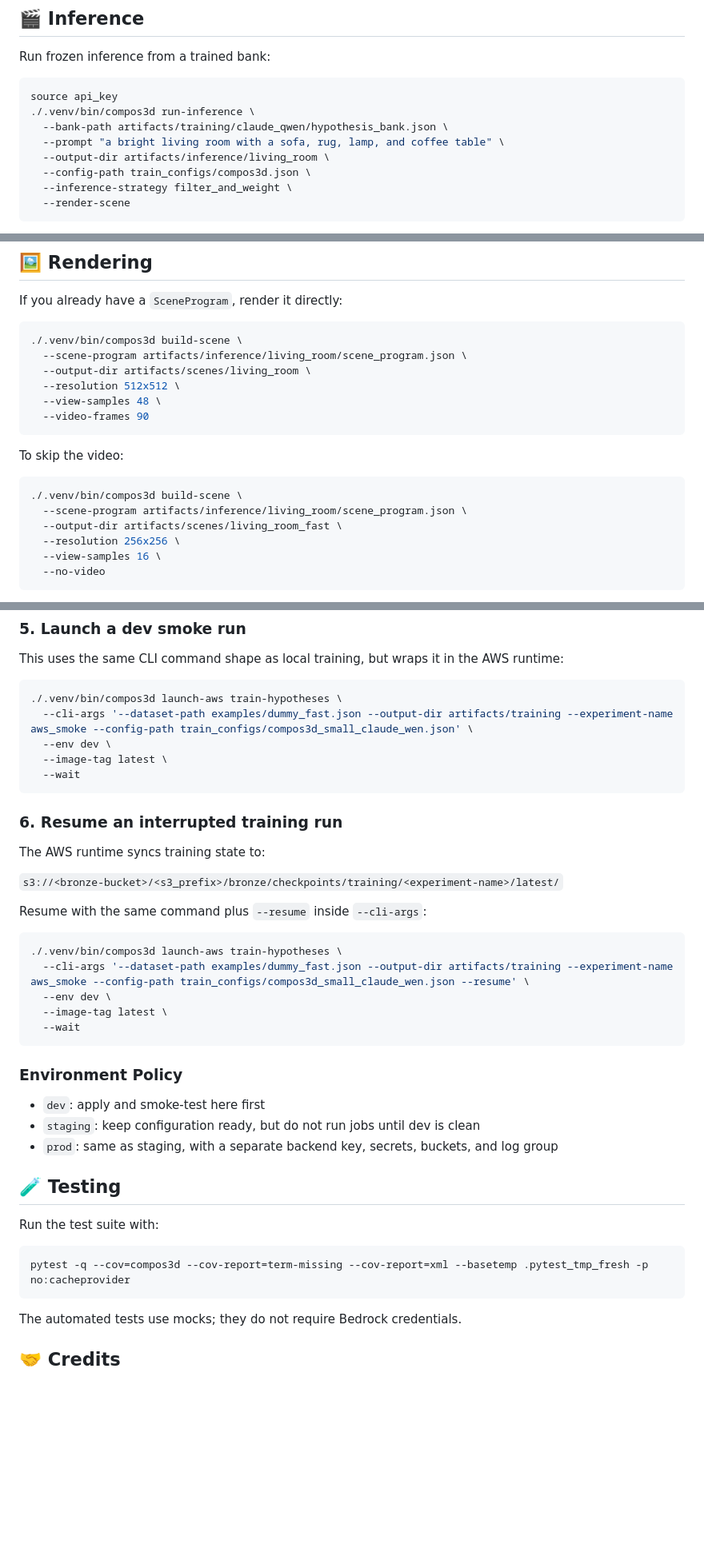
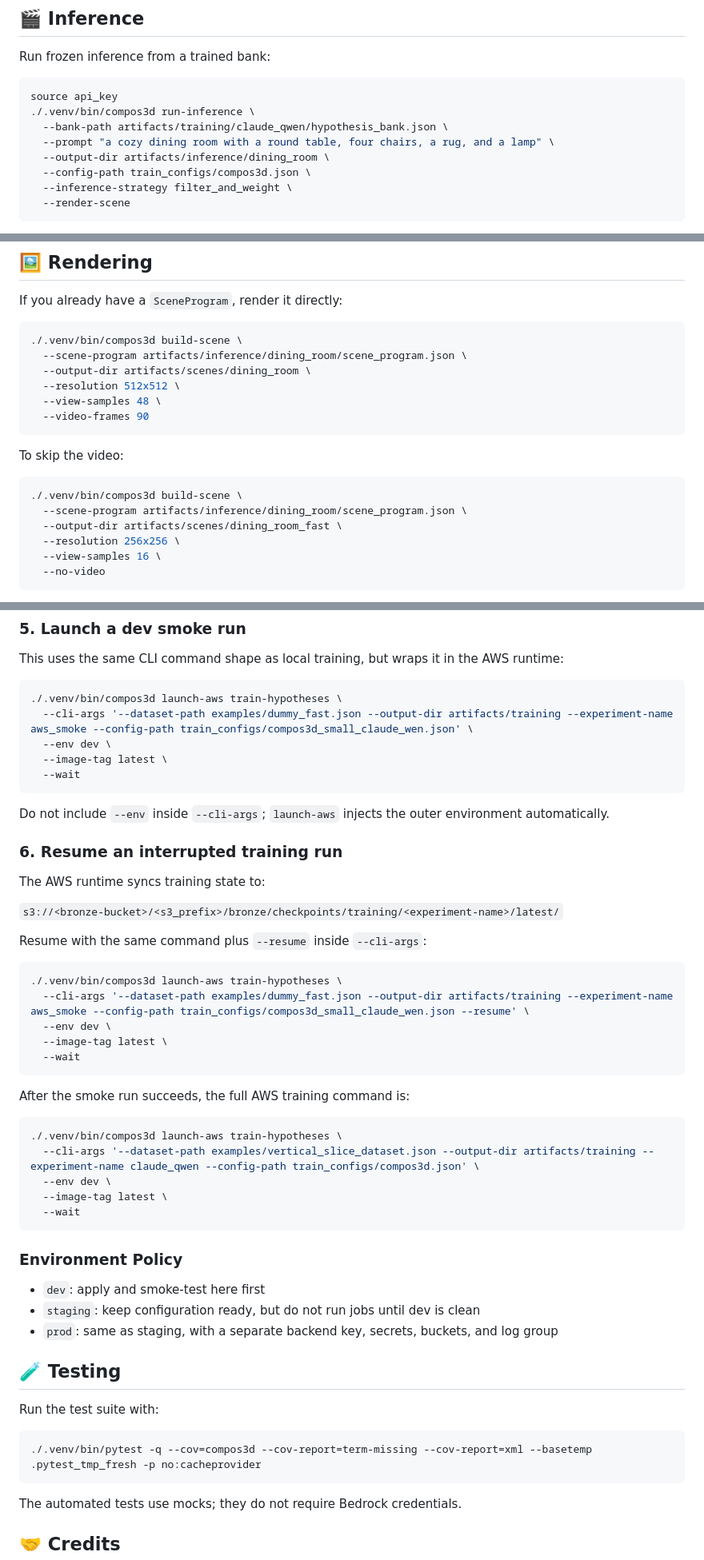
Before and after one commit to UofT-CSC490-W2026/Compos3D, a Markdown page: README.md, 3 parts joined by grey strips. Shown at 80% size. GitHub-like rendering; blank space fills up the shorter version.

````diff
--- a/README.md
+++ b/README.md
@@ -267,8 +271,8 @@ Run frozen inference from a trained bank:
 source api_key
 ./.venv/bin/compos3d run-inference \
   --bank-path artifacts/training/claude_qwen/hypothesis_bank.json \
-  --prompt "a bright living room with a sofa, rug, lamp, and coffee table" \
-  --output-dir artifacts/inference/living_room \
+  --prompt "a cozy dining room with a round table, four chairs, a rug, and a lamp" \
+  --output-dir artifacts/inference/dining_room \
   --config-path train_configs/compos3d.json \
   --inference-strategy filter_and_weight \
   --render-scene
@@ -298,8 +302,8 @@ If you already have a `SceneProgram`, render it directly:
 
 ```bash
 ./.venv/bin/compos3d build-scene \
-  --scene-program artifacts/inference/living_room/scene_program.json \
-  --output-dir artifacts/scenes/living_room \
+  --scene-program artifacts/inference/dining_room/scene_program.json \
+  --output-dir artifacts/scenes/dining_room \
   --resolution 512x512 \
   --view-samples 48 \
   --video-frames 90
@@ -309,8 +313,8 @@ To skip the video:
 
 ```bash
 ./.venv/bin/compos3d build-scene \
-  --scene-program artifacts/inference/living_room/scene_program.json \
-  --output-dir artifacts/scenes/living_room_fast \
+  --scene-program artifacts/inference/dining_room/scene_program.json \
+  --output-dir artifacts/scenes/dining_room_fast \
   --resolution 256x256 \
   --view-samples 16 \
   --no-video
@@ -429,6 +463,9 @@ This uses the same CLI command shape as local training, but wraps it in the AWS
   --image-tag latest \
   --wait
 ```
+
+Do not include `--env` inside `--cli-args`; `launch-aws` injects the outer
+environment automatically.
 
 ### 6. Resume an interrupted training run
 
@@ -446,6 +483,16 @@ Resume with the same command plus `--resume` inside `--cli-args`:
   --wait
 ```
 
+After the smoke run succeeds, the full AWS training command is:
+
+```bash
+./.venv/bin/compos3d launch-aws train-hypotheses \
+  --cli-args '--dataset-path examples/vertical_slice_dataset.json --output-dir artifacts/training --experiment-name claude_qwen --config-path train_configs/compos3d.json' \
+  --env dev \
+  --image-tag latest \
+  --wait
+```
+
 ### Environment Policy
 
 - `dev`: apply and smoke-test here first
@@ -457,7 +504,7 @@ Resume with the same command plus `--resume` inside `--cli-args`:
 Run the test suite with:
 
 ```bash
-pytest -q --cov=compos3d --cov-report=term-missing --cov-report=xml --basetemp .pytest_tmp_fresh -p no:cacheprovider
+./.venv/bin/pytest -q --cov=compos3d --cov-report=term-missing --cov-report=xml --basetemp .pytest_tmp_fresh -p no:cacheprovider
 ```
 
 The automated tests use mocks; they do not require Bedrock credentials.
````
Also changed, not shown: other parts of README.md (+40 -6 lines).
